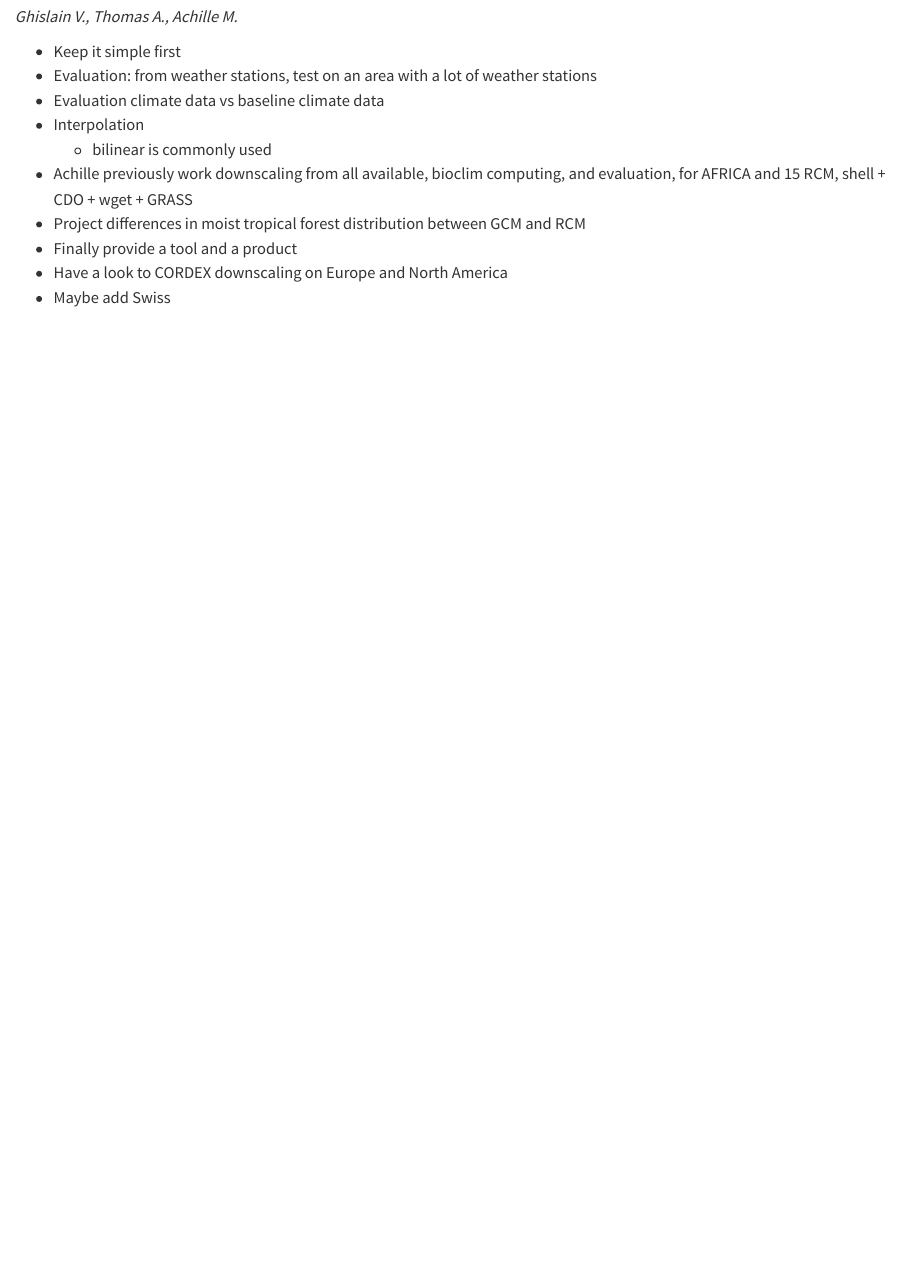
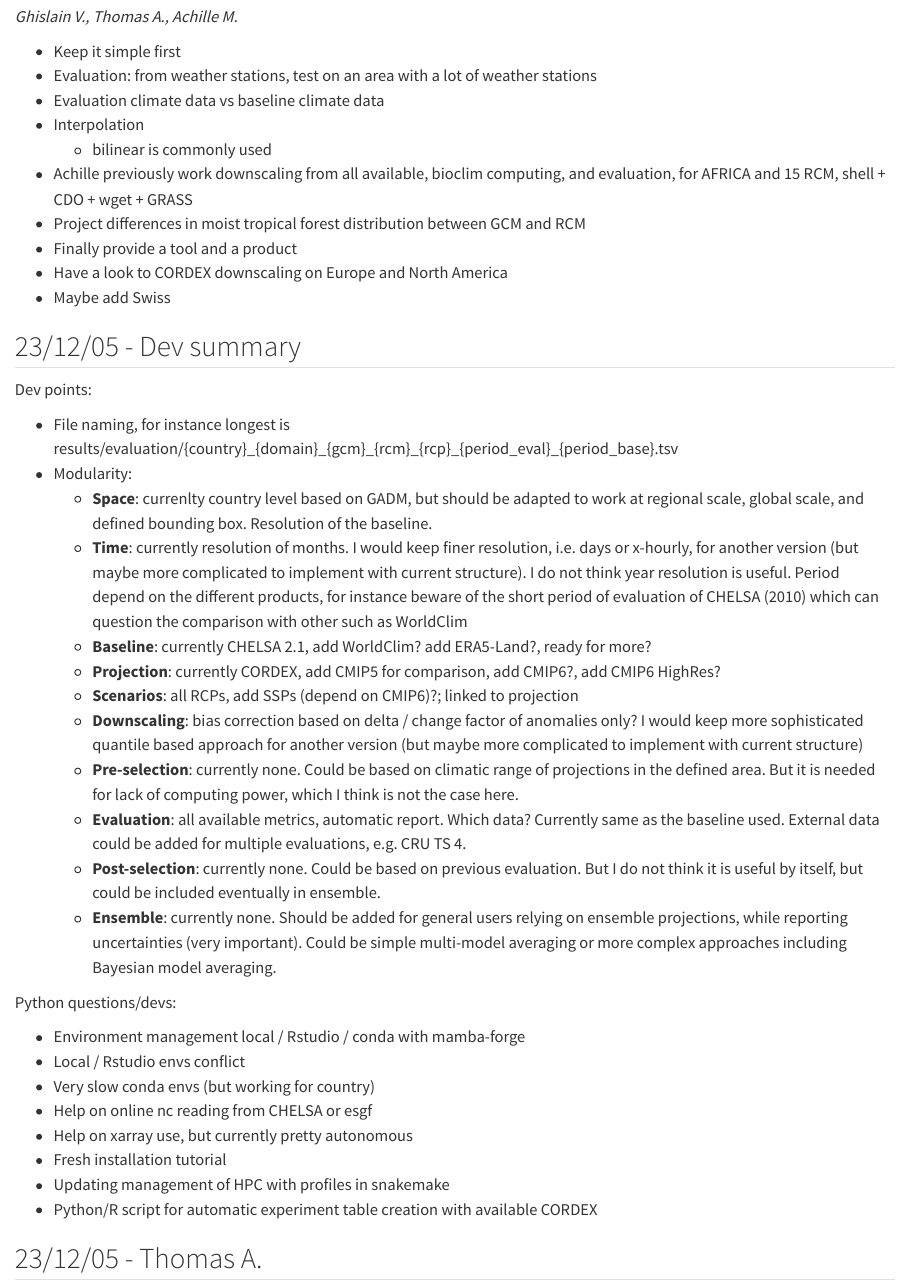
Before and after one commit to sylvainschmitt/DownClim, a Quarto document (meetings.qmd): the page in a window 1100 px wide, from 120 px down. Rendered offline with R 4.5, knitr and Pandoc in place of Quarto, with nearby package versions.

Commit message:
pre-meeting list

```diff
--- a/meetings.qmd
+++ b/meetings.qmd
@@ -14,3 +14,33 @@
 -   Finally provide a tool and a product
 -   Have a look to CORDEX downscaling on Europe and North America
 -   Maybe add Swiss
+
+## 23/12/05 - Dev summary
+
+Dev points:
+
+-   File naming, for instance longest is results/evaluation/{country}\_{domain}\_{gcm}\_{rcm}\_{rcp}\_{period_eval}\_{period_base}.tsv
+-   Modularity:
+    -   **Space**: currenlty country level based on GADM, but should be adapted to work at regional scale, global scale, and defined bounding box. Resolution of the baseline.
+    -   **Time**: currently resolution of months. I would keep finer resolution, i.e. days or x-hourly, for another version (but maybe more complicated to implement with current structure). I do not think year resolution is useful. Period depend on the different products, for instance beware of the short period of evaluation of CHELSA (2010) which can question the comparison with other such as WorldClim
+    -   **Baseline**: currently CHELSA 2.1, add WorldClim? add ERA5-Land?, ready for more?
+    -   **Projection**: currently CORDEX, add CMIP5 for comparison, add CMIP6?, add CMIP6 HighRes?
+    -   **Scenarios**: all RCPs, add SSPs (depend on CMIP6)?; linked to projection
+    -   **Downscaling**: bias correction based on delta / change factor of anomalies only? I would keep more sophisticated quantile based approach for another version (but maybe more complicated to implement with current structure)
+    -   **Pre-selection**: currently none. Could be based on climatic range of projections in the defined area. But it is needed for lack of computing power, which I think is not the case here.
+    -   **Evaluation**: all available metrics, automatic report. Which data? Currently same as the baseline used. External data could be added for multiple evaluations, e.g. CRU TS 4.
+    -   **Post-selection**: currently none. Could be based on previous evaluation. But I do not think it is useful by itself, but could be included eventually in ensemble.
+    -   **Ensemble**: currently none. Should be added for general users relying on ensemble projections, while reporting uncertainties (very important). Could be simple multi-model averaging or more complex approaches including Bayesian model averaging.
+
+Python questions/devs:
+
+-   Environment management local / Rstudio / conda with mamba-forge
+-   Local / Rstudio envs conflict
+-   Very slow conda envs (but working for country)
+-   Help on online nc reading from CHELSA or esgf
+-   Help on xarray use, but currently pretty autonomous
+-   Fresh installation tutorial
+-   Updating management of HPC with profiles in snakemake
+-   Python/R script for automatic experiment table creation with available CORDEX
+
+## 23/12/05 - Thomas A.
```
Also changed, not shown: README.md, README_files/figure-commonmark/pdffig-1.png, README_files/figure-commonmark/sumfig-1.png, docs/search.json, 5 other files.
